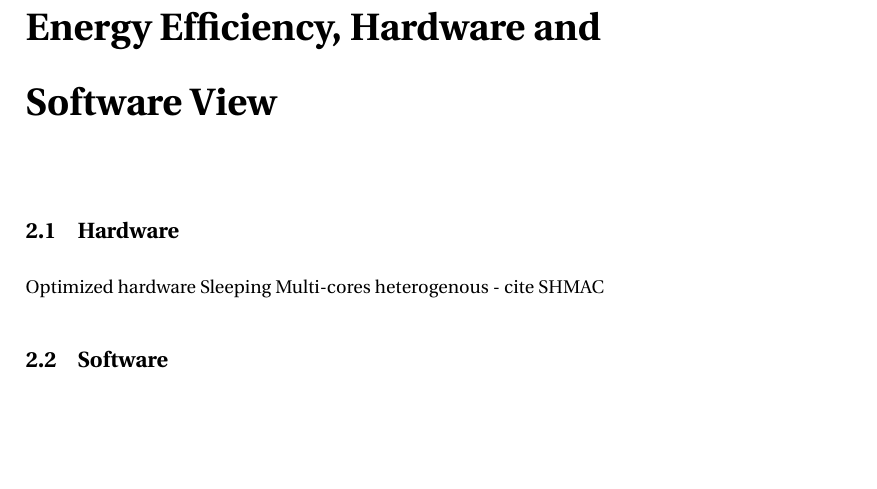
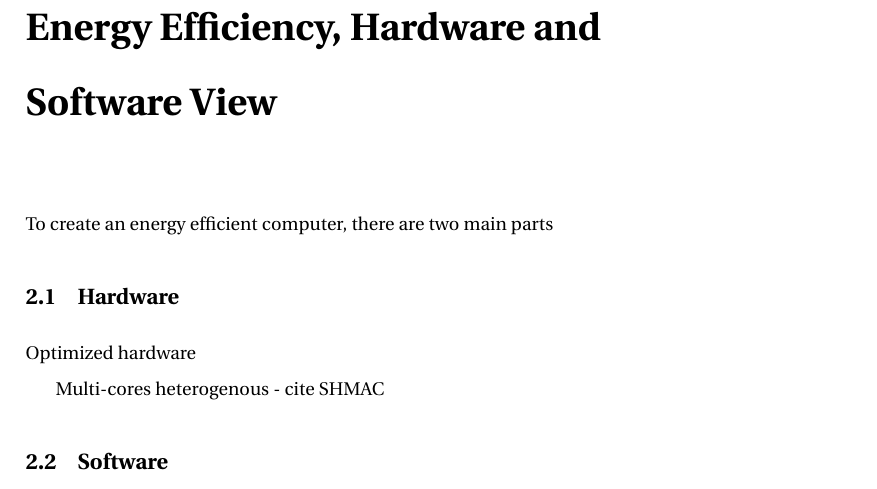
Before and after one commit to peterhgombos/master, a LaTeX thesis (thesis.tex, which reads chapters/chapter02.tex): part of page 14 of 28, cut so that both start at the same text, the shorter picture padded with empty space. Compiled offline with pdfLaTeX.

Commit message:
Updates from ShareLaTeX

```diff
--- a/chapters/chapter02.tex
+++ b/chapters/chapter02.tex
@@ -5,9 +5,11 @@
 \chapter{Energy Efficiency, Hardware and Software View}
 \label{ch:chapter2}
 
+To create an energy efficient computer, there are two main parts
+
 \section{Hardware}
 Optimized hardware
-Sleeping
+
 Multi-cores heterogenous - cite SHMAC
 
 \section{Software}
```
Also changed, not shown: chapters/chapter02.tex (1 more changed lines).
